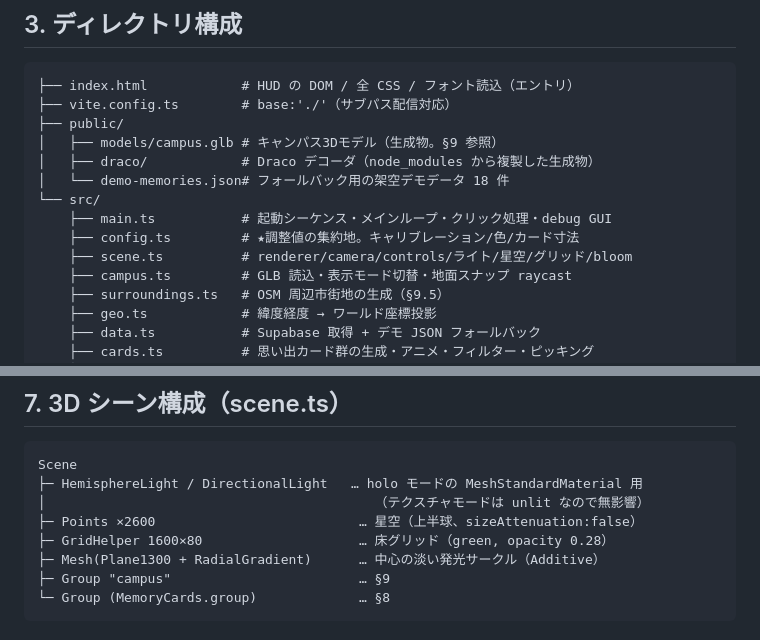
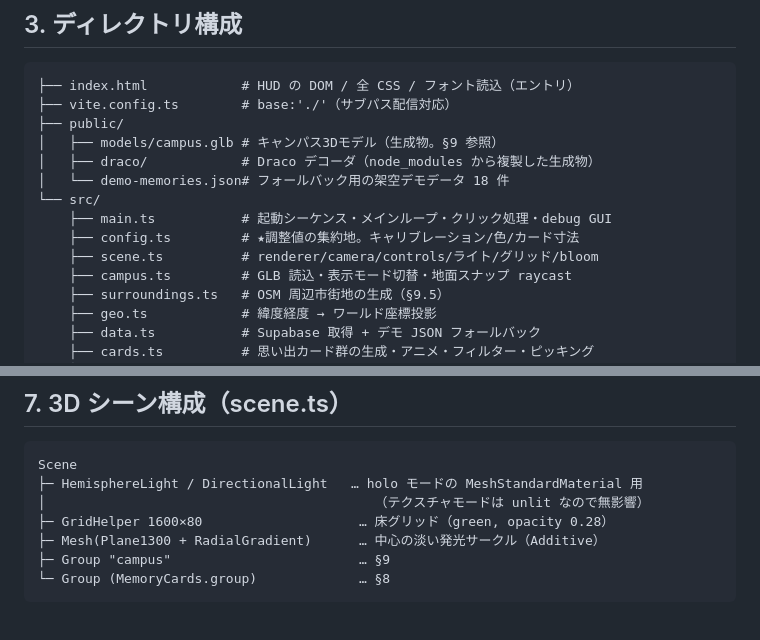
Before and after one commit to novelsavage/2026HCD-memory-map-web, a Markdown page: 設計書.md, 2 parts joined by grey strips. GitHub-like rendering.

Commit message:
設計書から削除済みの星空の記述を除去

```diff
--- a/設計書.md
+++ b/設計書.md
@@ -52,7 +52,7 @@ flowchart LR
 └── src/
     ├── main.ts           # 起動シーケンス・メインループ・クリック処理・debug GUI
     ├── config.ts         # ★調整値の集約地。キャリブレーション/色/カード寸法
-    ├── scene.ts          # renderer/camera/controls/ライト/星空/グリッド/bloom
+    ├── scene.ts          # renderer/camera/controls/ライト/グリッド/bloom
     ├── campus.ts         # GLB 読込・表示モード切替・地面スナップ raycast
     ├── surroundings.ts   # OSM 周辺市街地の生成（§9.5）
     ├── geo.ts            # 緯度経度 → ワールド座標投影
@@ -153,7 +153,6 @@ north = Δlat(rad) × 6378137
 Scene
 ├─ HemisphereLight / DirectionalLight   … holo モードの MeshStandardMaterial 用
 │                                          （テクスチャモードは unlit なので無影響）
-├─ Points ×2600                          … 星空（上半球、sizeAttenuation:false）
 ├─ GridHelper 1600×80                    … 床グリッド（green, opacity 0.28）
 ├─ Mesh(Plane1300 + RadialGradient)      … 中心の淡い発光サークル（Additive）
 ├─ Group "campus"                        … §9
```
